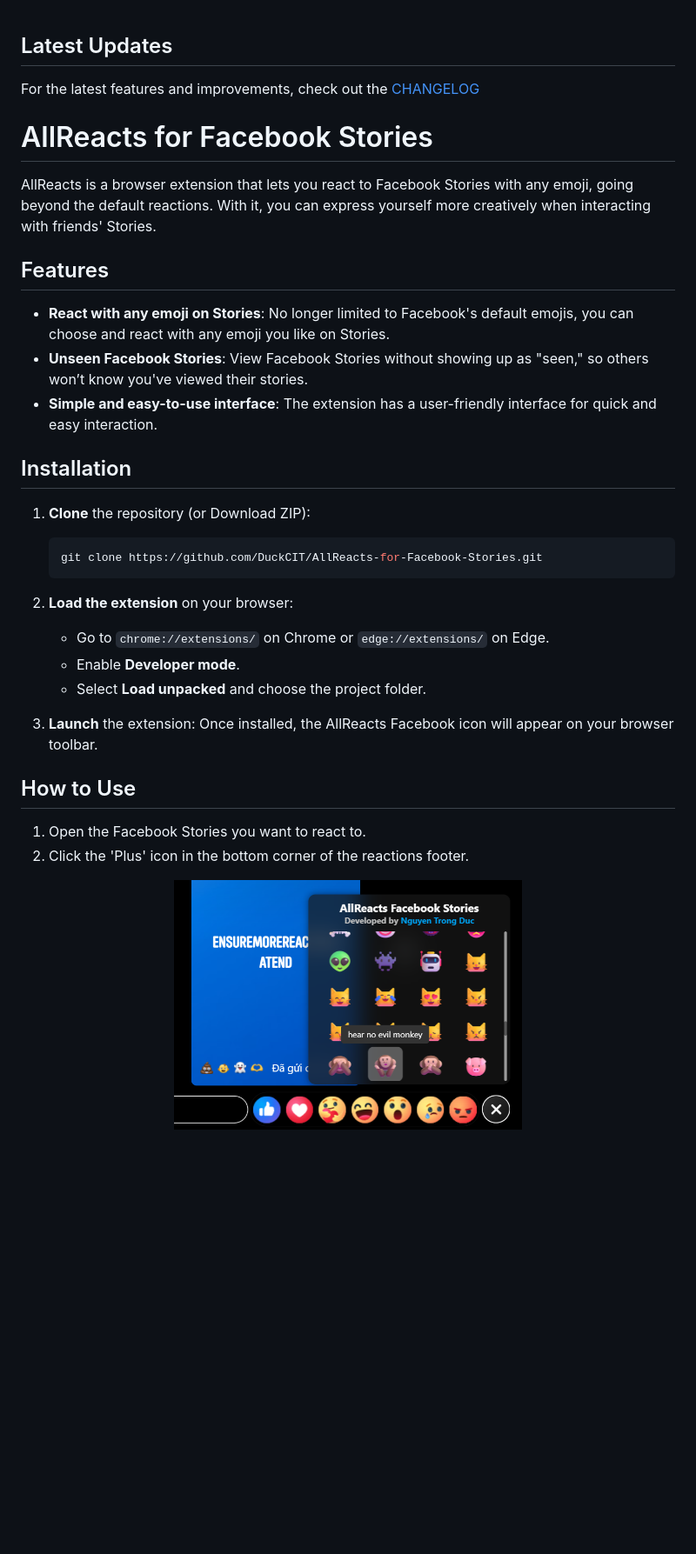
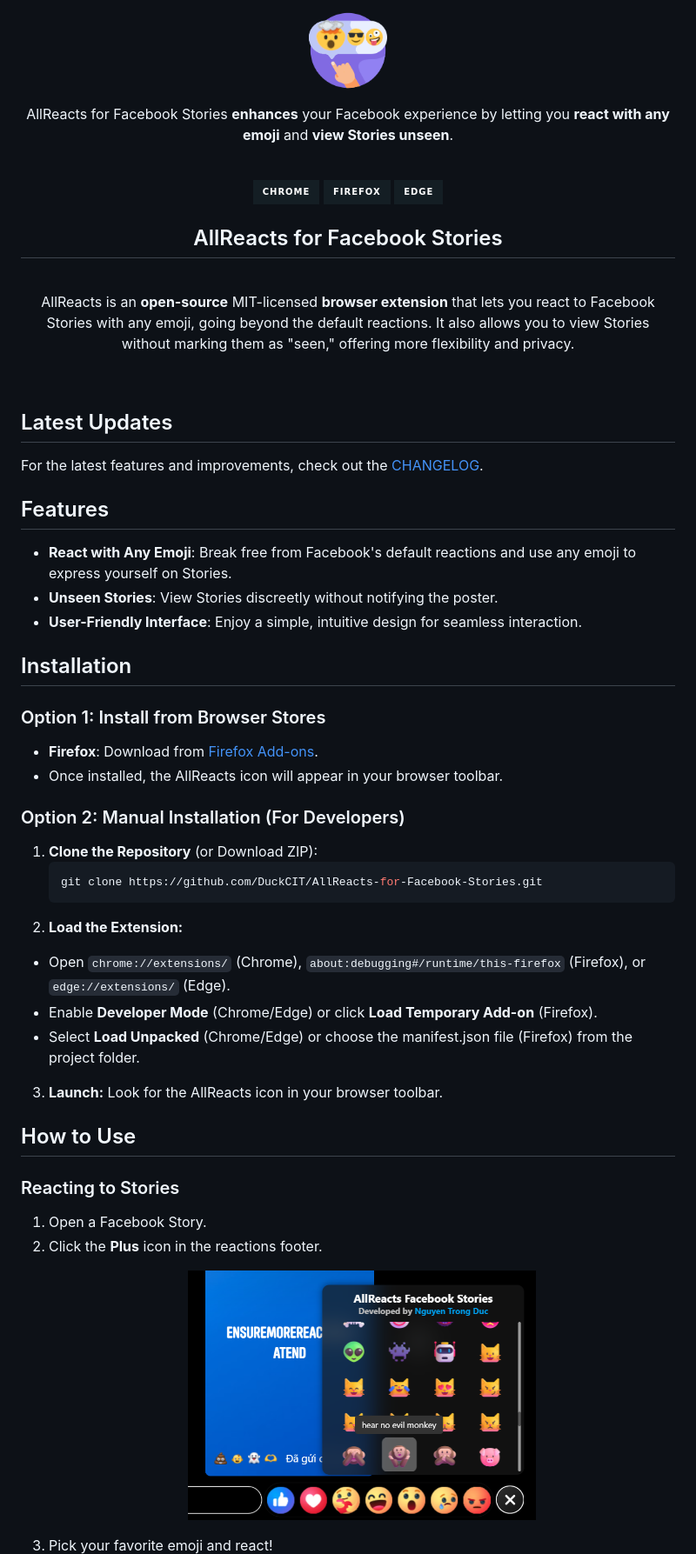
Before and after one commit to Erik9910x/FB-ReactX, a Markdown page: README.md, the part around the change printed below. Shown: that part at 87% size. GitHub-like rendering; badges without logos; blank space fills up the shorter version.

Commit message:
bump version to 1.0.6, add Firefox support, enhance UI, and improve performance

````diff
--- a/README.md
+++ b/README.md
@@ -1,34 +1,44 @@
+<p align="center"><a href="https://github.com/DuckCIT/AllReacts-for-Facebook-Stories" target="_blank" rel="noreferrer noopener"><img width="90" alt="AllReacts Logo" src="icons/icon128.png"></a></p>
+<p align="center">AllReacts for Facebook Stories <strong>enhances</strong> your Facebook experience by letting you <strong>react with any emoji</strong> and <strong>view Stories unseen</strong>.</p>
+<br/>
+<p align="center">
+  <a rel="noreferrer noopener" href="https://chromewebstore.google.com/detail/allreacts-for-facebook-stories"><img alt="Chrome Web Store" src="https://img.shields.io/badge/Chrome-141e24.svg?&style=for-the-badge&logo=google-chrome&logoColor=white"></a>
+  <a rel="noreferrer noopener" href="https://addons.mozilla.org/firefox/addon/allreacts-for-facebook-stories/"><img alt="Firefox Add-ons" src="https://img.shields.io/badge/Firefox-141e24.svg?&style=for-the-badge&logo=firefox-browser&logoColor=white"></a>
+  <a rel="noreferrer noopener" href="https://microsoftedge.microsoft.com/addons/detail/allreacts-for-facebook-stories"><img alt="Edge Addons" src="https://img.shields.io/badge/Edge-141e24.svg?&style=for-the-badge&logo=microsoft-edge&logoColor=white"></a>
+</p>
+
+<h2 align="center">AllReacts for Facebook Stories</h2>
+<br/>
+<p align="center">AllReacts is an <strong>open-source</strong> MIT-licensed <strong>browser extension</strong> that lets you react to Facebook Stories with any emoji, going beyond the default reactions. It also allows you to view Stories without marking them as "seen," offering more flexibility and privacy.</p>
+<br/>
+
 ## Latest Updates
-For the latest features and improvements, check out the [CHANGELOG](CHANGELOG.md)
-
-
-# AllReacts for Facebook Stories
-AllReacts is a browser extension that lets you react to Facebook Stories with any emoji, going beyond the default reactions. With it, you can express yourself more creatively when interacting with friends' Stories.
+For the latest features and improvements, check out the [CHANGELOG](CHANGELOG.md).
 
 ## Features
-
-- **React with any emoji on Stories**: No longer limited to Facebook's default emojis, you can choose and react with any emoji you like on Stories.
-- **Unseen Facebook Stories**: View Facebook Stories without showing up as "seen," so others won’t know you've viewed their stories.
-- **Simple and easy-to-use interface**: The extension has a user-friendly interface for quick and easy interaction.
+- **React with Any Emoji**: Break free from Facebook's default reactions and use any emoji to express yourself on Stories.
+- **Unseen Stories**: View Stories discreetly without notifying the poster.
+- **User-Friendly Interface**: Enjoy a simple, intuitive design for seamless interaction.
 
 ## Installation
+### Option 1: Install from Browser Stores
+- **Firefox**: Download from [Firefox Add-ons](https://addons.mozilla.org/firefox/addon/allreacts-for-facebook-stories/).
+- Once installed, the AllReacts icon will appear in your browser toolbar.
 
-1. **Clone** the repository (or Download ZIP):
+### Option 2: Manual Installation (For Developers)
+1. **Clone the Repository** (or Download ZIP):
     ```bash
     git clone https://github.com/DuckCIT/AllReacts-for-Facebook-Stories.git
-    ```
-2. **Load the extension** on your browser:
-   - Go to `chrome://extensions/` on Chrome or `edge://extensions/` on Edge.
-   - Enable **Developer mode**.
-   - Select **Load unpacked** and choose the project folder.
-
-3. **Launch** the extension: Once installed, the AllReacts Facebook icon will appear on your browser toolbar.
+2. **Load the Extension:**
+- Open `chrome://extensions/` (Chrome), `about:debugging#/runtime/this-firefox` (Firefox), or `edge://extensions/` (Edge).
+- Enable **Developer Mode** (Chrome/Edge) or click **Load Temporary Add-on** (Firefox).
+- Select **Load Unpacked** (Chrome/Edge) or choose the manifest.json file (Firefox) from the project folder.
+3. **Launch:** Look for the AllReacts icon in your browser toolbar.
 
 ## How to Use
 
-1. Open the Facebook Stories you want to react to.
-2. Click the 'Plus' icon in the bottom corner of the reactions footer.
-<div align="center">
-  <img src="screenshot/shot-1.png" width="400"/>
-</div>
+### Reacting to Stories
+1. Open a Facebook Story.
+2. Click the **Plus** icon in the reactions footer. <p align="center"><img src="screenshot/shot-1.png" width="400"/></p>
+3. Pick your favorite emoji and react!
 
````
Also changed, not shown: other parts of README.md (+10 -18 lines), CHANGELOG.md (+7 -0 lines), screenshot/shot-2.png, 7 other files.
